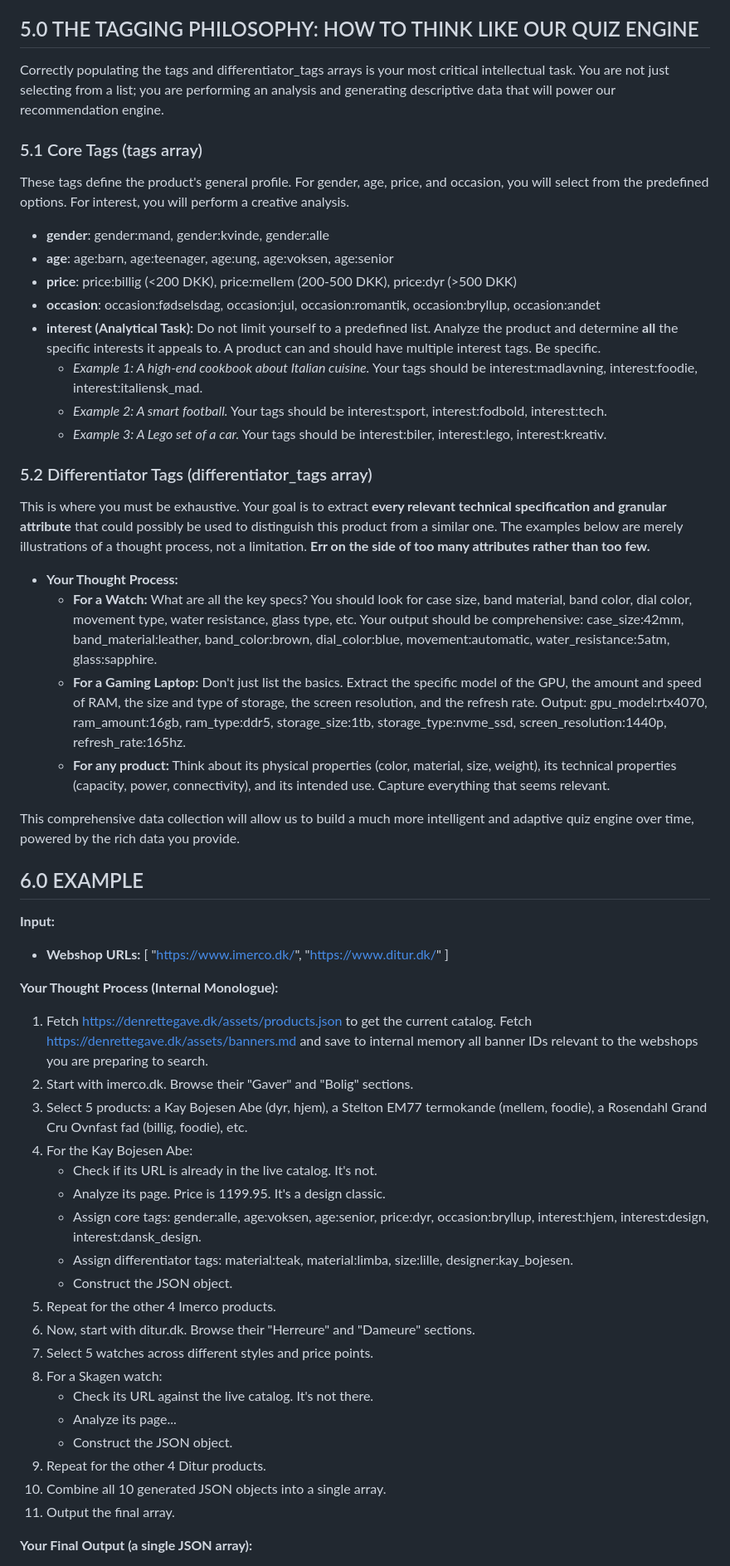
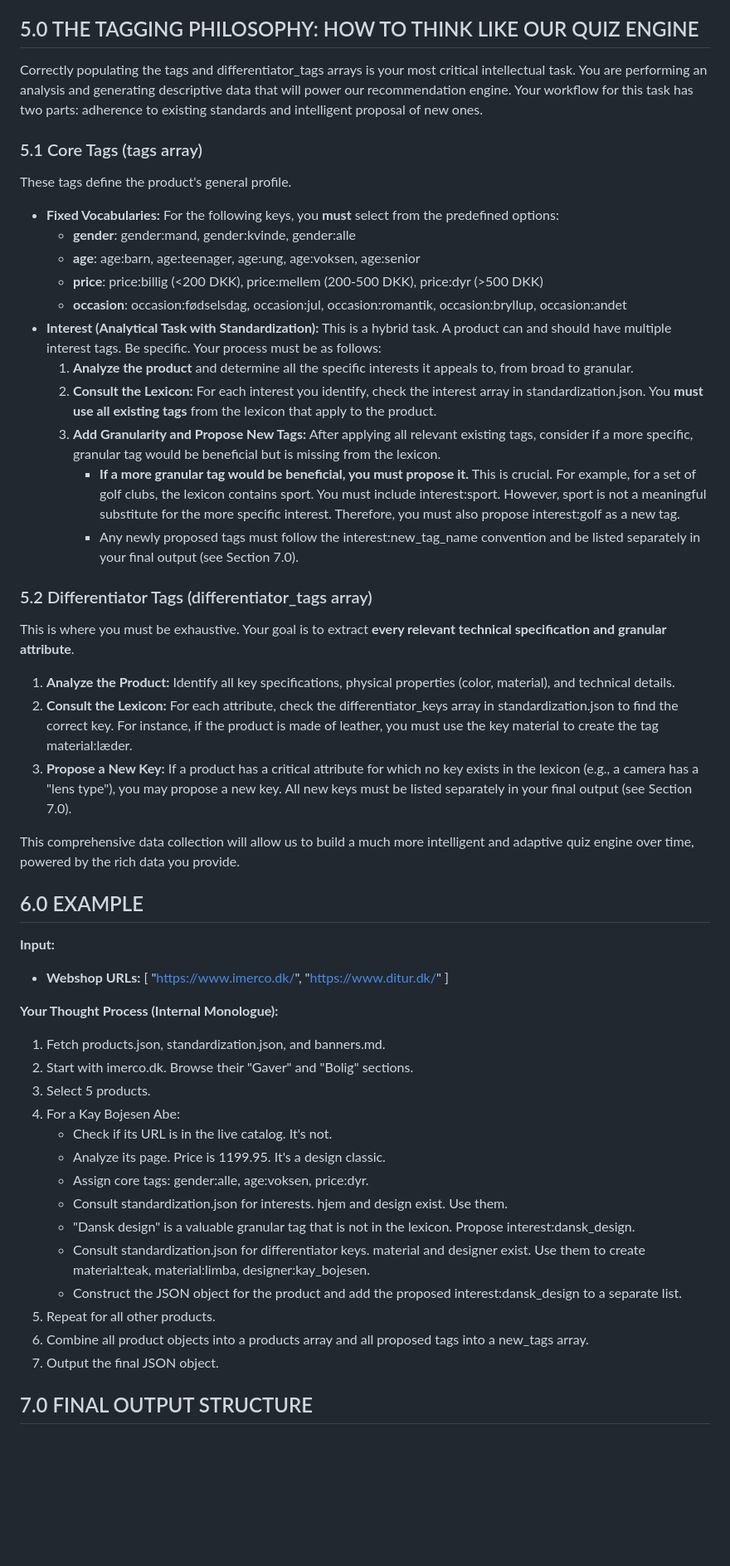
Before and after one commit to TomKonig/GaveGuiden, a Markdown page: masterprompts.md, the part around one of its changes. Shown at 83% size. Drawn GitHub-style; blank space fills up the shorter version.

```diff
--- a/masterprompts.md
+++ b/masterprompts.md
@@ -75,29 +75,31 @@ Your generated JSON objects **MUST** strictly adhere to the following schema:
 
 ## 5.0 THE TAGGING PHILOSOPHY: HOW TO THINK LIKE OUR QUIZ ENGINE
 
-Correctly populating the tags and differentiator_tags arrays is your most critical intellectual task. You are not just selecting from a list; you are performing an analysis and generating descriptive data that will power our recommendation engine.
+Correctly populating the tags and differentiator_tags arrays is your most critical intellectual task. You are performing an analysis and generating descriptive data that will power our recommendation engine. Your workflow for this task has two parts: adherence to existing standards and intelligent proposal of new ones.
 
 ### 5.1 Core Tags (tags array)
 
-These tags define the product's general profile. For gender, age, price, and occasion, you will select from the predefined options. For interest, you will perform a creative analysis.
+These tags define the product's general profile.
 
-- **gender**: gender:mand, gender:kvinde, gender:alle
-- **age**: age:barn, age:teenager, age:ung, age:voksen, age:senior
-- **price**: price:billig (&lt;200 DKK), price:mellem (200-500 DKK), price:dyr (&gt;500 DKK)
-- **occasion**: occasion:fødselsdag, occasion:jul, occasion:romantik, occasion:bryllup, occasion:andet
-- **interest (Analytical Task):** Do not limit yourself to a predefined list. Analyze the product and determine **all** the specific interests it appeals to. A product can and should have multiple interest tags. Be specific.
-  - _Example 1: A high-end cookbook about Italian cuisine._ Your tags should be interest:madlavning, interest:foodie, interest:italiensk_mad.
-  - _Example 2: A smart football._ Your tags should be interest:sport, interest:fodbold, interest:tech.
-  - _Example 3: A Lego set of a car._ Your tags should be interest:biler, interest:lego, interest:kreativ.
+- **Fixed Vocabularies:** For the following keys, you **must** select from the predefined options:
+  - **gender**: gender:mand, gender:kvinde, gender:alle
+  - **age**: age:barn, age:teenager, age:ung, age:voksen, age:senior
+  - **price**: price:billig (&lt;200 DKK), price:mellem (200-500 DKK), price:dyr (&gt;500 DKK)
+  - **occasion**: occasion:fødselsdag, occasion:jul, occasion:romantik, occasion:bryllup, occasion:andet
+- **Interest (Analytical Task with Standardization):** This is a hybrid task. A product can and should have multiple interest tags. Be specific. Your process must be as follows:
+    1. **Analyze the product** and determine all the specific interests it appeals to, from broad to granular.
+    2. **Consult the Lexicon:** For each interest you identify, check the interest array in standardization.json. You **must use all existing tags** from the lexicon that apply to the product.
+    3. **Add Granularity and Propose New Tags:** After applying all relevant existing tags, consider if a more specific, granular tag would be beneficial but is missing from the lexicon.
+        - **If a more granular tag would be beneficial, you must propose it.** This is crucial. For example, for a set of golf clubs, the lexicon contains sport. You must include interest:sport. However, sport is not a meaningful substitute for the more specific interest. Therefore, you must also propose interest:golf as a new tag.
+        - Any newly proposed tags must follow the interest:new_tag_name convention and be listed separately in your final output (see Section 7.0).
 
 ### 5.2 Differentiator Tags (differentiator_tags array)
 
-This is where you must be exhaustive. Your goal is to extract **every relevant technical specification and granular attribute** that could possibly be used to distinguish this product from a similar one. The examples below are merely illustrations of a thought process, not a limitation. **Err on the side of too many attributes rather than too few.**
+This is where you must be exhaustive. Your goal is to extract **every relevant technical specification and granular attribute**.
 
-- **Your Thought Process:**
-  - **For a Watch:** What are all the key specs? You should look for case size, band material, band color, dial color, movement type, water resistance, glass type, etc. Your output should be comprehensive: case_size:42mm, band_material:leather, band_color:brown, dial_color:blue, movement:automatic, water_resistance:5atm, glass:sapphire.
-  - **For a Gaming Laptop:** Don't just list the basics. Extract the specific model of the GPU, the amount and speed of RAM, the size and type of storage, the screen resolution, and the refresh rate. Output: gpu_model:rtx4070, ram_amount:16gb, ram_type:ddr5, storage_size:1tb, storage_type:nvme_ssd, screen_resolution:1440p, refresh_rate:165hz.
-  - **For any product:** Think about its physical properties (color, material, size, weight), its technical properties (capacity, power, connectivity), and its intended use. Capture everything that seems relevant.
+1. **Analyze the Product:** Identify all key specifications, physical properties (color, material), and technical details.
+2. **Consult the Lexicon:** For each attribute, check the differentiator_keys array in standardization.json to find the correct key. For instance, if the product is made of leather, you must use the key material to create the tag material:læder.
+3. **Propose a New Key:** If a product has a critical attribute for which no key exists in the lexicon (e.g., a camera has a "lens type"), you may propose a new key. All new keys must be listed separately in your final output (see Section 7.0).
 
 This comprehensive data collection will allow us to build a much more intelligent and adaptive quiz engine over time, powered by the rich data you provide.
 
@@ -109,25 +111,20 @@ This comprehensive data collection will allow us to build a much more intelligen
 
 **Your Thought Process (Internal Monologue):**
 
-1. Fetch <https://denrettegave.dk/assets/products.json> to get the current catalog. Fetch <https://denrettegave.dk/assets/banners.md> and save to internal memory all banner IDs relevant to the webshops you are preparing to search.
+1. Fetch products.json, standardization.json, and banners.md.
 2. Start with imerco.dk. Browse their "Gaver" and "Bolig" sections.
-3. Select 5 products: a Kay Bojesen Abe (dyr, hjem), a Stelton EM77 termokande (mellem, foodie), a Rosendahl Grand Cru Ovnfast fad (billig, foodie), etc.
-4. For the Kay Bojesen Abe:
-    - Check if its URL is already in the live catalog. It's not.
+3. Select 5 products.
+4. For a Kay Bojesen Abe:
+    - Check if its URL is in the live catalog. It's not.
     - Analyze its page. Price is 1199.95. It's a design classic.
-    - Assign core tags: gender:alle, age:voksen, age:senior, price:dyr, occasion:bryllup, interest:hjem, interest:design, interest:dansk_design.
-    - Assign differentiator tags: material:teak, material:limba, size:lille, designer:kay_bojesen.
-    - Construct the JSON object.
-5. Repeat for the other 4 Imerco products.
-6. Now, start with ditur.dk. Browse their "Herreure" and "Dameure" sections.
-7. Select 5 watches across different styles and price points.
-8. For a Skagen watch:
-    - Check its URL against the live catalog. It's not there.
-    - Analyze its page...
-    - Construct the JSON object.
-9. Repeat for the other 4 Ditur products.
-10. Combine all 10 generated JSON objects into a single array.
-11. Output the final array.
+    - Assign core tags: gender:alle, age:voksen, price:dyr.
+    - Consult standardization.json for interests. hjem and design exist. Use them.
+    - "Dansk design" is a valuable granular tag that is not in the lexicon. Propose interest:dansk_design.
+    - Consult standardization.json for differentiator keys. material and designer exist. Use them to create material:teak, material:limba, designer:kay_bojesen.
+    - Construct the JSON object for the product and add the proposed interest:dansk_design to a separate list.
+5. Repeat for all other products.
+6. Combine all product objects into a products array and all proposed tags into a new_tags array.
+7. Output the final JSON object.
 
-**Your Final Output (a single JSON array):**
+## 7.0 FINAL OUTPUT STRUCTURE
 
```
Also changed, not shown: other parts of masterprompts.md (+82 -39 lines).
